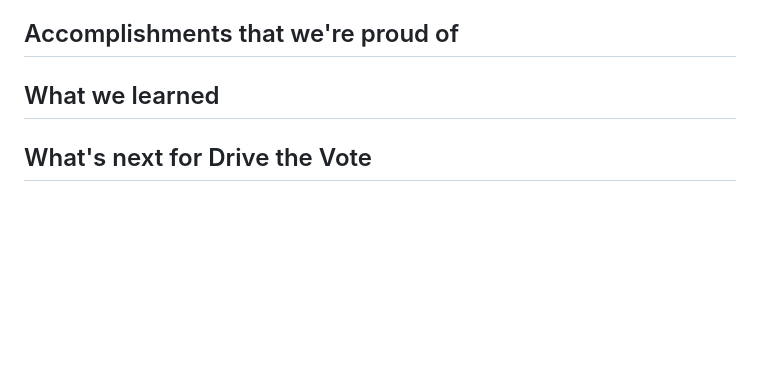
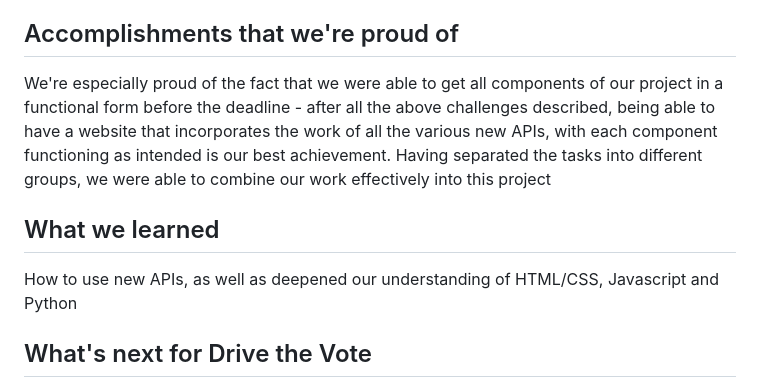
Before and after one commit to ethan2717/drive-the-vote, a Markdown page: README.md, the part around the change. Rendered like a GitHub page; blank space fills up the shorter version.

Commit message:
Update README.md
Updated readme to include our accomplishments, and what we learned

```diff
--- a/README.md
+++ b/README.md
@@ -14,7 +14,11 @@ Our goal in the Civic Tech Hackathon was to stretch our learning through the exp
 
 ## Accomplishments that we're proud of
 
+We're especially proud of the fact that we were able to get all components of our project in a functional form before the deadline - after all the above challenges described, being able to have a website that incorporates the work of all the various new APIs, with each component functioning as intended is our best achievement. Having separated the tasks into different groups, we were able to combine our work effectively into this project
+
 ## What we learned
+
+How to use new APIs, as well as deepened our understanding of HTML/CSS, Javascript and Python
 
 ## What's next for Drive the Vote
 The next step for Drive the Vote is expanding to other geographic regions beyond the Boston area. The need for transportation to vote is not a problem just confined to Boston so introducing service to as many areas as possible would increase the benefit to local communities. One feature we would be interested in implementing in the future would be to connect with an AI chatbot and include prompts that would allow the user to learn more about what would appear on their ballot. For example, a voter might not be familiar with what the state controller does or major donors who support a particular proposition. We could also direct the user to local news coverage of relevant political issues.
```
